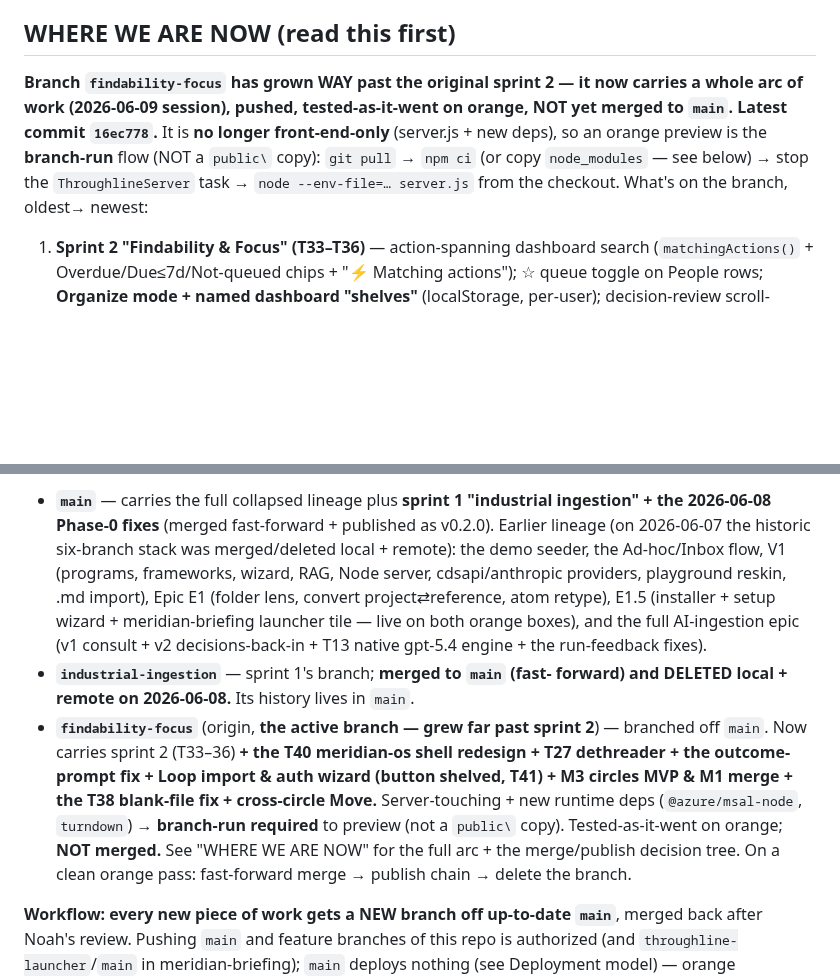
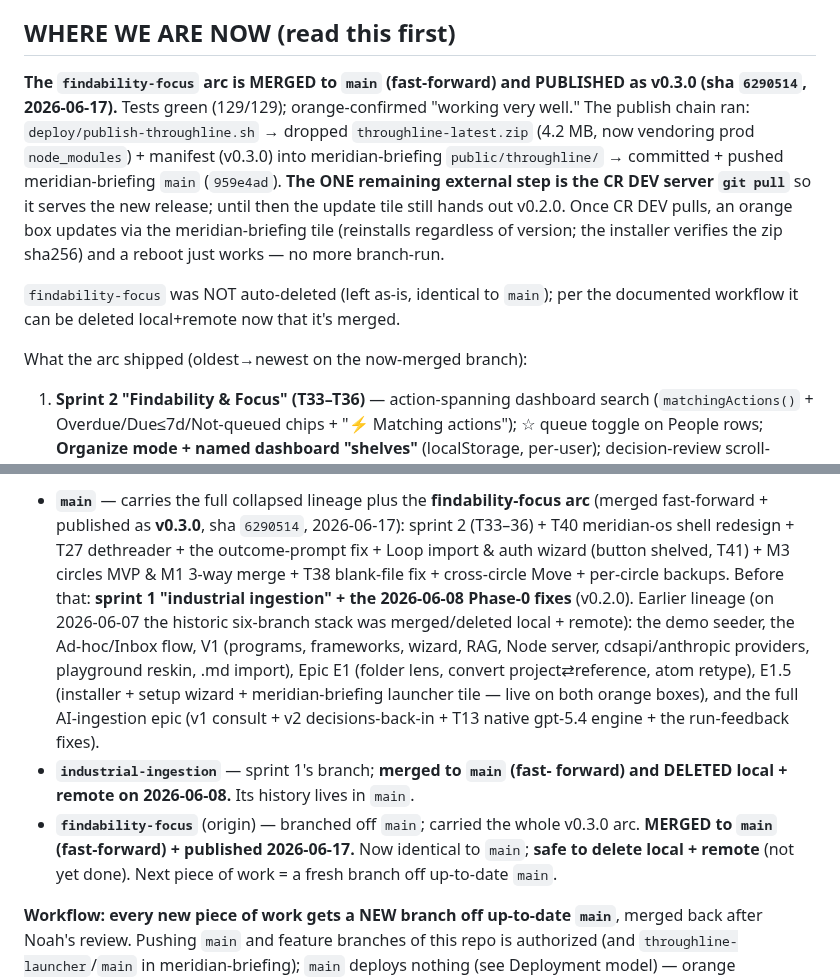
Before and after one commit to noahschmuckler/throughline, a Markdown page: CLAUDE.md, 2 parts joined by grey strips. Rendered like a GitHub page; blank space fills up the shorter version.

Commit message:
Docs: session handoff — findability-focus arc merged & published as v0.3.0
Co-Authored-By: Claude Opus 4.8 (1M context) <noreply@anthropic.com>

```diff
--- a/CLAUDE.md
+++ b/CLAUDE.md
@@ -10,14 +10,21 @@ Snapshot date: 2026-06-09.
 
 ## WHERE WE ARE NOW (read this first)
 
-**Branch `findability-focus` has grown WAY past the original sprint 2 — it now
-carries a whole arc of work (2026-06-09 session), pushed, tested-as-it-went on
-orange, NOT yet merged to `main`. Latest commit `16ec778`.** It is **no longer
-front-end-only** (server.js + new deps), so an orange preview is the
-**branch-run** flow (NOT a `public\` copy): `git pull` → `npm ci` (or copy
-`node_modules` — see below) → stop the `ThroughlineServer` task →
-`node --env-file=… server.js` from the checkout. What's on the branch, oldest→
-newest:
+**The `findability-focus` arc is MERGED to `main` (fast-forward) and PUBLISHED as
+v0.3.0 (sha `6290514`, 2026-06-17).** Tests green (129/129); orange-confirmed
+"working very well." The publish chain ran: `deploy/publish-throughline.sh` →
+dropped `throughline-latest.zip` (4.2 MB, now vendoring prod `node_modules`) +
+manifest (v0.3.0) into meridian-briefing `public/throughline/` → committed +
+pushed meridian-briefing `main` (`959e4ad`). **The ONE remaining external step is
+the CR DEV server `git pull`** so it serves the new release; until then the
+update tile still hands out v0.2.0. Once CR DEV pulls, an orange box updates via
+the meridian-briefing tile (reinstalls regardless of version; the installer
+verifies the zip sha256) and a reboot just works — no more branch-run.
+
+`findability-focus` was NOT auto-deleted (left as-is, identical to `main`); per
+the documented workflow it can be deleted local+remote now that it's merged.
+
+What the arc shipped (oldest→newest on the now-merged branch):
 
 1. **Sprint 2 "Findability & Focus" (T33–T36)** — action-spanning dashboard
    search (`matchingActions()` + Overdue/Due≤7d/Not-queued chips + "⚡ Matching
@@ -329,25 +336,24 @@ deferred V1+ backlog lives in `BUILDPATH.md` §H.)
 
-- **`main`** — carries the full collapsed lineage plus **sprint 1 "industrial
-  ingestion" + the 2026-06-08 Phase-0 fixes** (merged fast-forward + published
-  as v0.2.0). Earlier lineage (on 2026-06-07 the historic six-branch stack was
-  merged/deleted local + remote): the demo seeder, the Ad-hoc/Inbox flow, V1
-  (programs, frameworks, wizard, RAG, Node server, cdsapi/anthropic providers,
-  playground reskin, .md import), Epic E1 (folder lens, convert
-  project⇄reference, atom retype), E1.5 (installer + setup wizard +
-  meridian-briefing launcher tile — live on both orange boxes), and the full
-  AI-ingestion epic (v1 consult + v2 decisions-back-in + T13 native gpt-5.4
-  engine + the run-feedback fixes).
+- **`main`** — carries the full collapsed lineage plus the **findability-focus
+  arc** (merged fast-forward + published as **v0.3.0**, sha `6290514`,
+  2026-06-17): sprint 2 (T33–36) + T40 meridian-os shell redesign + T27
+  dethreader + the outcome-prompt fix + Loop import & auth wizard (button
+  shelved, T41) + M3 circles MVP & M1 3-way merge + T38 blank-file fix +
+  cross-circle Move + per-circle backups. Before that: **sprint 1 "industrial
+  ingestion" + the 2026-06-08 Phase-0 fixes** (v0.2.0). Earlier lineage (on
+  2026-06-07 the historic six-branch stack was merged/deleted local + remote):
+  the demo seeder, the Ad-hoc/Inbox flow, V1 (programs, frameworks, wizard, RAG,
+  Node server, cdsapi/anthropic providers, playground reskin, .md import), Epic
+  E1 (folder lens, convert project⇄reference, atom retype), E1.5 (installer +
+  setup wizard + meridian-briefing launcher tile — live on both orange boxes),
+  and the full AI-ingestion epic (v1 consult + v2 decisions-back-in + T13 native
+  gpt-5.4 engine + the run-feedback fixes).
 - **`industrial-ingestion`** — sprint 1's branch; **merged to `main` (fast-
   forward) and DELETED local + remote on 2026-06-08.** Its history lives in `main`.
-- **`findability-focus`** (origin, **the active branch — grew far past sprint
-  2**) — branched off `main`. Now carries sprint 2 (T33–36) **+ the T40
-  meridian-os shell redesign + T27 dethreader + the outcome-prompt fix + Loop
-  import & auth wizard (button shelved, T41) + M3 circles MVP & M1 merge + the
-  T38 blank-file fix + cross-circle Move.** Server-touching + new runtime deps
-  (`@azure/msal-node`, `turndown`) → **branch-run required** to preview (not a
-  `public\` copy). Tested-as-it-went on orange; **NOT merged.** See "WHERE WE
-  ARE NOW" for the full arc + the merge/publish decision tree. On a clean orange
-  pass: fast-forward merge → publish chain → delete the branch.
+- **`findability-focus`** (origin) — branched off `main`; carried the whole
+  v0.3.0 arc. **MERGED to `main` (fast-forward) + published 2026-06-17.** Now
+  identical to `main`; **safe to delete local + remote** (not yet done). Next
+  piece of work = a fresh branch off up-to-date `main`.
 
 **Workflow: every new piece of work gets a NEW branch off up-to-date
 `main`**, merged back after Noah's review. Pushing `main` and feature
```
Also changed, not shown: other parts of CLAUDE.md (+2 -2 lines).
